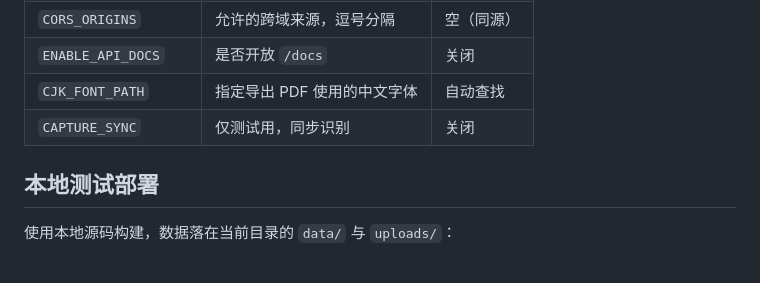
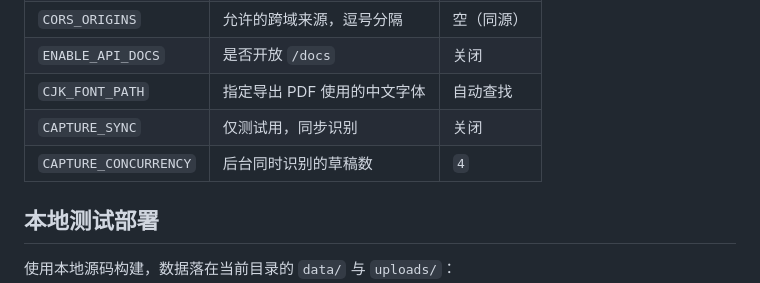
Before and after one commit to soldier-cv/reimburse-ai, a Markdown page: README.md, the part around the change. GitHub-like rendering.

Commit message:
docs: document capture recognition order, doc types and CAPTURE_CONCURRENCY

```diff
--- a/README.md
+++ b/README.md
@@ -50,6 +50,7 @@
 | `ENABLE_API_DOCS` | 是否开放 `/docs` | 关闭 |
 | `CJK_FONT_PATH` | 指定导出 PDF 使用的中文字体 | 自动查找 |
 | `CAPTURE_SYNC` | 仅测试用，同步识别 | 关闭 |
+| `CAPTURE_CONCURRENCY` | 后台同时识别的草稿数 | `4` |
 
 ## 本地测试部署
 
```
Also changed, not shown: AGENTS.md (+5 -2 lines).
